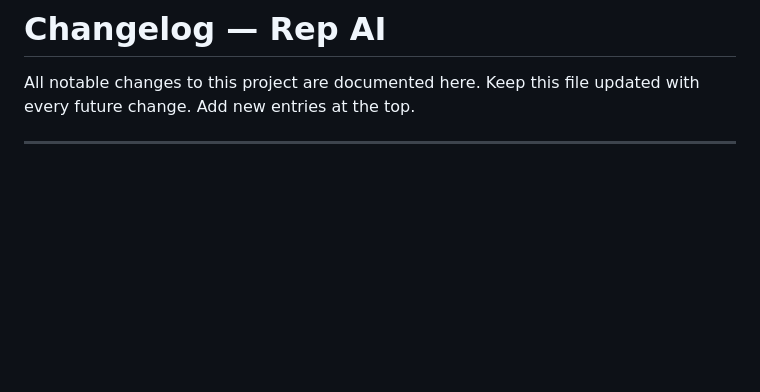
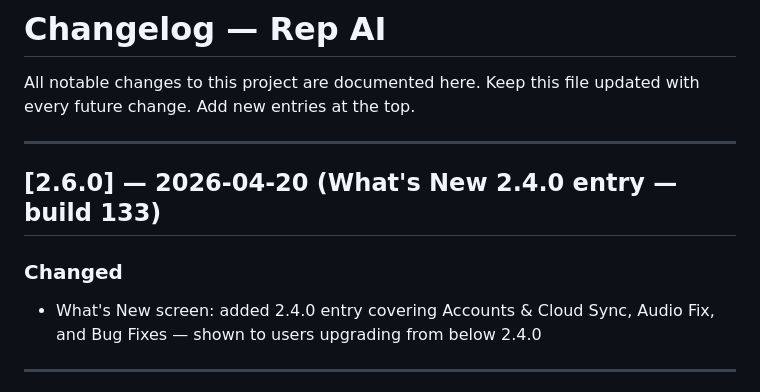
Before and after one commit to Ohmaiden/rep-ai, a Markdown page: CHANGELOG.md, the part around the change. Rendered like a GitHub page; blank space fills up the shorter version.

Commit message:
docs: add CHANGELOG entry for What's New 2.4.0 screen update (build 133)
Co-Authored-By: Claude Sonnet 4.6 <noreply@anthropic.com>

```diff
--- a/CHANGELOG.md
+++ b/CHANGELOG.md
@@ -2,6 +2,13 @@
 
 All notable changes to this project are documented here.
 Keep this file updated with every future change. Add new entries at the top.
+
+---
+
+## [2.6.0] — 2026-04-20 (What's New 2.4.0 entry — build 133)
+
+### Changed
+- What's New screen: added 2.4.0 entry covering Accounts & Cloud Sync, Audio Fix, and Bug Fixes — shown to users upgrading from below 2.4.0
 
 ---
 
```
